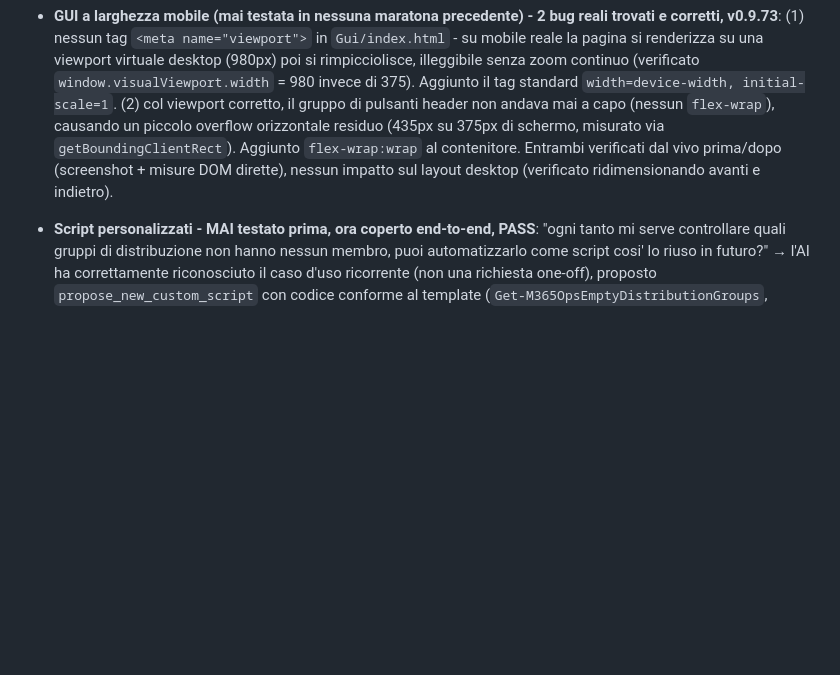
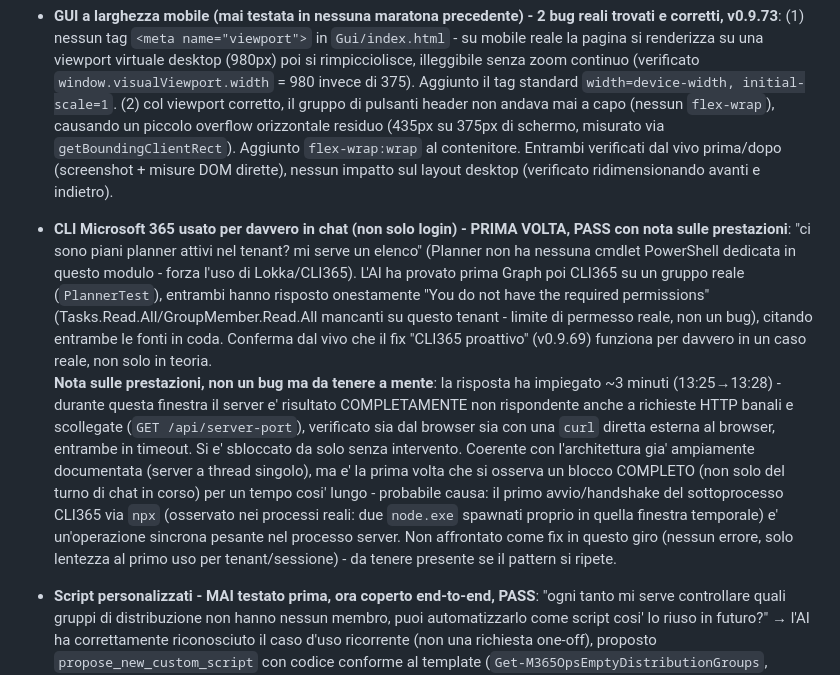
Before and after one commit to diepo/M365Ops, a Markdown page: docs/Debug-Marathon-State.md, the part around the change. Drawn GitHub-style; blank space fills up the shorter version.

Commit message:
Marathon: registra il primo uso reale di CLI365 in chat (PASS, con nota su un blocco temporaneo del server)
Co-Authored-By: Claude Sonnet 5 <noreply@anthropic.com>

```diff
--- a/docs/Debug-Marathon-State.md
+++ b/docs/Debug-Marathon-State.md
@@ -268,6 +268,25 @@ dettaglio di cosa hanno trovato)*
   vivo prima/dopo (screenshot + misure DOM dirette), nessun impatto sul layout desktop
   (verificato ridimensionando avanti e indietro).
 
+- **CLI Microsoft 365 usato per davvero in chat (non solo login) - PRIMA VOLTA, PASS con nota
+  sulle prestazioni**: "ci sono piani planner attivi nel tenant? mi serve un elenco" (Planner non
+  ha nessuna cmdlet PowerShell dedicata in questo modulo - forza l'uso di Lokka/CLI365). L'AI ha
+  provato prima Graph poi CLI365 su un gruppo reale (`PlannerTest`), entrambi hanno risposto
+  onestamente "You do not have the required permissions" (Tasks.Read.All/GroupMember.Read.All
+  mancanti su questo tenant - limite di permesso reale, non un bug), citando entrambe le fonti
+  in coda. Conferma dal vivo che il fix "CLI365 proattivo" (v0.9.69) funziona per davvero in un
+  caso reale, non solo in teoria.<br>**Nota sulle prestazioni, non un bug ma da tenere a mente**:
+  la risposta ha impiegato ~3 minuti (13:25→13:28) - durante questa finestra il server e'
+  risultato COMPLETAMENTE non rispondente anche a richieste HTTP banali e scollegate
+  (`GET /api/server-port`), verificato sia dal browser sia con una `curl` diretta esterna al
+  browser, entrambe in timeout. Si e' sbloccato da solo senza intervento. Coerente con
+  l'architettura gia' ampiamente documentata (server a thread singolo), ma e' la prima volta che
+  si osserva un blocco COMPLETO (non solo del turno di chat in corso) per un tempo cosi' lungo -
+  probabile causa: il primo avvio/handshake del sottoprocesso CLI365 via `npx` (osservato nei
+  processi reali: due `node.exe` spawnati proprio in quella finestra temporale) e' un'operazione
+  sincrona pesante nel processo server. Non affrontato come fix in questo giro (nessun errore,
+  solo lentezza al primo uso per tenant/sessione) - da tenere presente se il pattern si ripete.
+
 - **Script personalizzati - MAI testato prima, ora coperto end-to-end, PASS**: "ogni tanto mi
   serve controllare quali gruppi di distribuzione non hanno nessun membro, puoi automatizzarlo
   come script cosi' lo riuso in futuro?" → l'AI ha correttamente riconosciuto il caso d'uso
```
